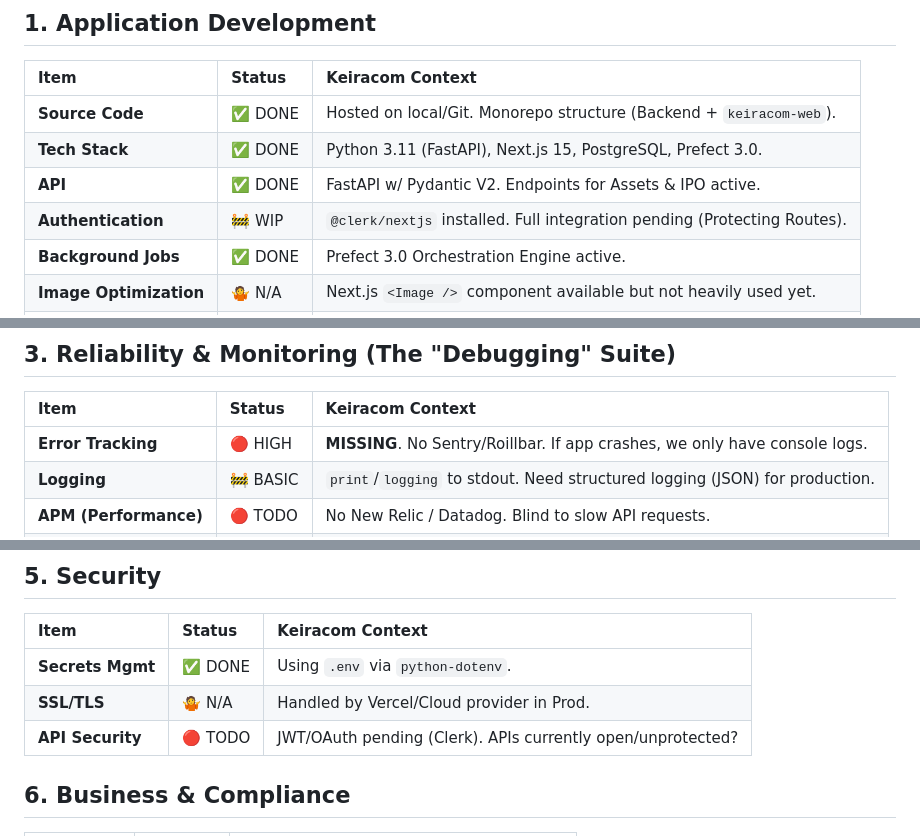
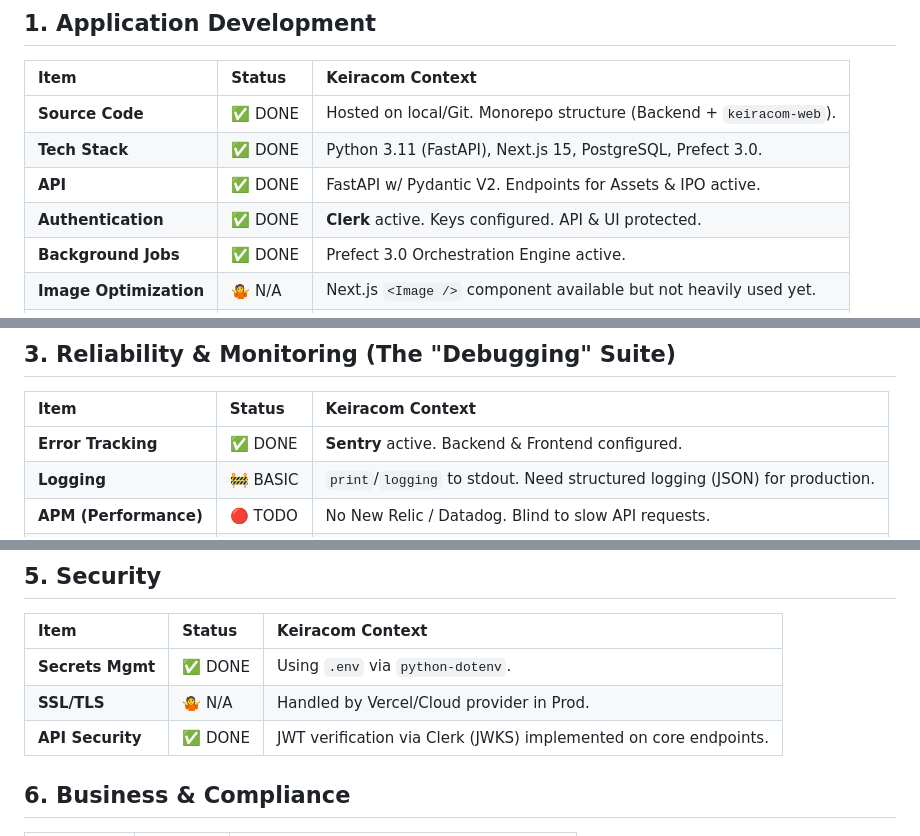
Before and after one commit to Keiracom/Keiracom-SaaS, a Markdown page: SAAS_CHECKLIST.md, 3 parts joined by grey strips. Drawn GitHub-style.

Commit message:
feat: configure Clerk authentication keys and update checklist

```diff
--- a/SAAS_CHECKLIST.md
+++ b/SAAS_CHECKLIST.md
@@ -8,7 +8,7 @@
 | **Source Code** | ✅ DONE | Hosted on local/Git. Monorepo structure (Backend + `keiracom-web`). |
 | **Tech Stack** | ✅ DONE | Python 3.11 (FastAPI), Next.js 15, PostgreSQL, Prefect 3.0. |
 | **API** | ✅ DONE | FastAPI w/ Pydantic V2. Endpoints for Assets & IPO active. |
-| **Authentication** | 🚧 WIP | `@clerk/nextjs` installed. Full integration pending (Protecting Routes). |
+| **Authentication** | ✅ DONE | **Clerk** active. Keys configured. API & UI protected. |
 | **Background Jobs** | ✅ DONE | Prefect 3.0 Orchestration Engine active. |
 | **Image Optimization** | 🤷 N/A | Next.js `<Image />` component available but not heavily used yet. |
 | **Feedback Form** | 🔴 TODO | No in-app user feedback mechanism. |
@@ -26,7 +26,7 @@
 ## 3. Reliability & Monitoring (The "Debugging" Suite)
 | Item | Status | Keiracom Context |
 | :--- | :--- | :--- |
-| **Error Tracking** | 🔴 HIGH | **MISSING**. No Sentry/Roillbar. If app crashes, we only have console logs. |
+| **Error Tracking** | ✅ DONE | **Sentry** active. Backend & Frontend configured. |
 | **Logging** | 🚧 BASIC | `print`/`logging` to stdout. Need structured logging (JSON) for production. |
 | **APM (Performance)** | 🔴 TODO | No New Relic / Datadog. Blind to slow API requests. |
 | **Uptime Monitoring** | 🔴 TODO | No heartbeat checks (e.g. BetterStack/Pingdom). |
@@ -43,7 +43,7 @@
 | :--- | :--- | :--- |
 | **Secrets Mgmt** | ✅ DONE | Using `.env` via `python-dotenv`. |
 | **SSL/TLS** | 🤷 N/A | Handled by Vercel/Cloud provider in Prod. |
-| **API Security** | 🔴 TODO | JWT/OAuth pending (Clerk). APIs currently open/unprotected? |
+| **API Security** | ✅ DONE | JWT verification via Clerk (JWKS) implemented on core endpoints. |
 
 ## 6. Business & Compliance
 | Item | Status | Keiracom Context |
```
